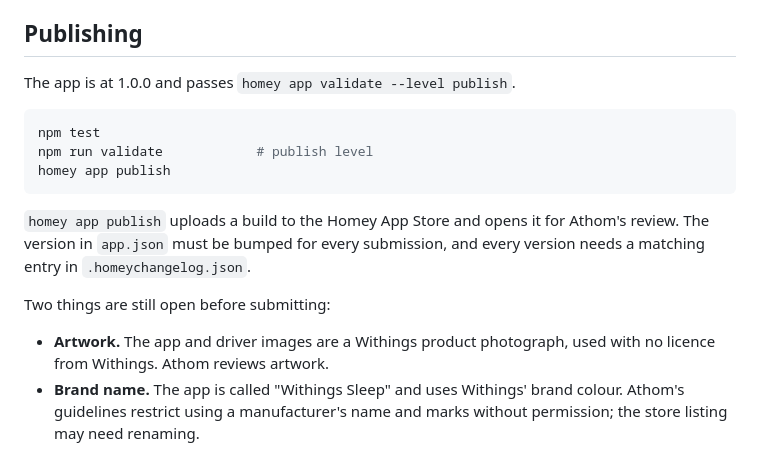
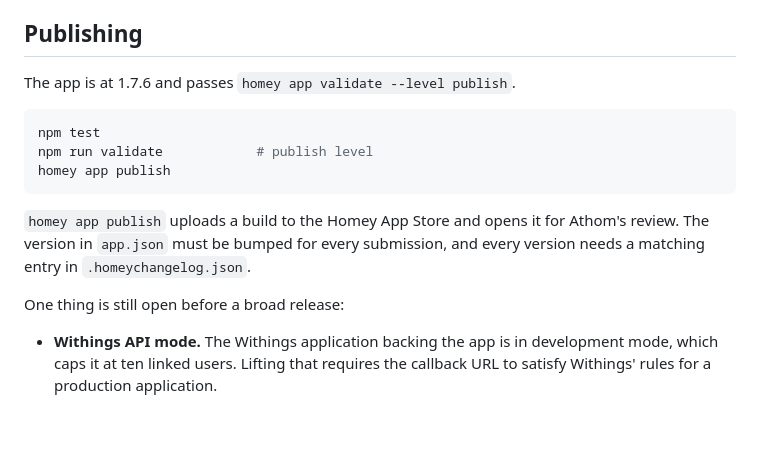
Before and after one commit to torp93/homey-withings-sleep, a Markdown page: README.md, the part around the change. Drawn GitHub-style; blank space fills up the shorter version.

Commit message:
Bring the publishing notes in the README up to date
The version line still said 1.0.0. The open-questions list named artwork,
which the certification round has since settled, and claimed the Withings
name and brand colour might force a rename; the App Store guidelines in
fact ask an app to carry the brand it integrates with. What remains open
is the ten-user cap on the Withings application.

Co-Authored-By: Claude Opus 5 <noreply@anthropic.com>

````diff
--- a/README.md
+++ b/README.md
@@ -181,7 +181,7 @@ Homey Pro instead and needs no Docker.
 
 ## Publishing
 
-The app is at 1.0.0 and passes `homey app validate --level publish`.
+The app is at 1.7.6 and passes `homey app validate --level publish`.
 
 ```bash
 npm test
@@ -193,10 +193,8 @@ homey app publish
 Athom's review. The version in `app.json` must be bumped for every submission,
 and every version needs a matching entry in `.homeychangelog.json`.
 
-Two things are still open before submitting:
+One thing is still open before a broad release:
 
-- **Artwork.** The app and driver images are a Withings product photograph,
-  used with no licence from Withings. Athom reviews artwork.
-- **Brand name.** The app is called "Withings Sleep" and uses Withings' brand
-  colour. Athom's guidelines restrict using a manufacturer's name and marks
-  without permission; the store listing may need renaming.
+- **Withings API mode.** The Withings application backing the app is in
+  development mode, which caps it at ten linked users. Lifting that requires
+  the callback URL to satisfy Withings' rules for a production application.
````
